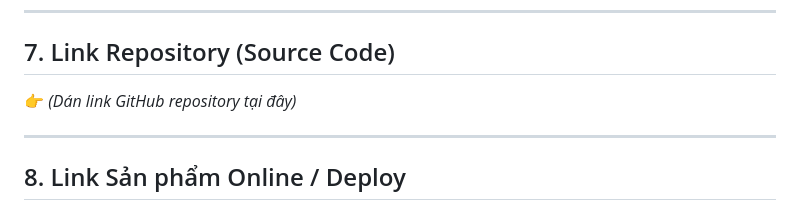
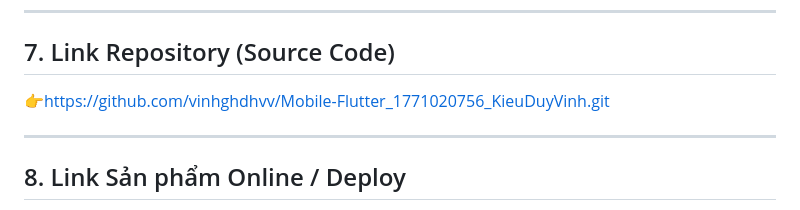
Before and after one commit to vinhghdhvv/Mobile-Flutter_1771020756_KieuDuyVinh, a Markdown page: README.md, the part around the change. Rendered like a GitHub page.

```diff
--- a/README.md
+++ b/README.md
@@ -160,7 +160,7 @@ flutter run
 
 ## 7. Link Repository (Source Code)
 
-👉 *(Dán link GitHub repository tại đây)*
+👉https://github.com/vinhghdhvv/Mobile-Flutter_1771020756_KieuDuyVinh.git
 
 ---
 
```
